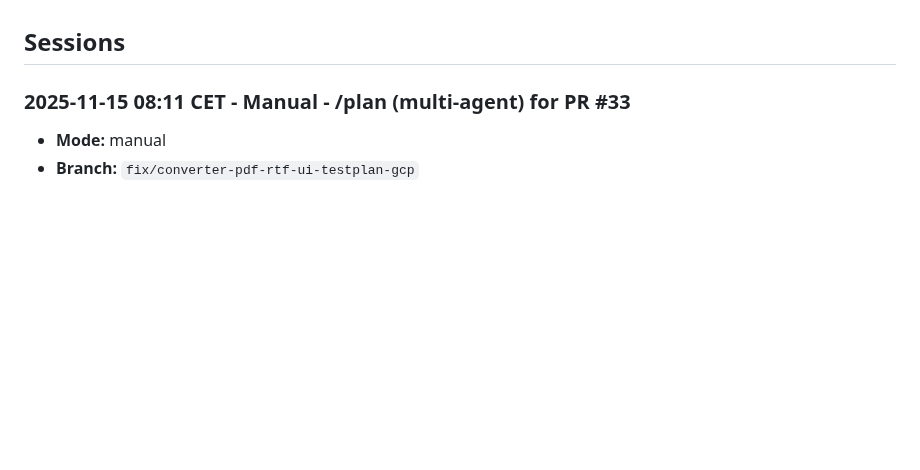
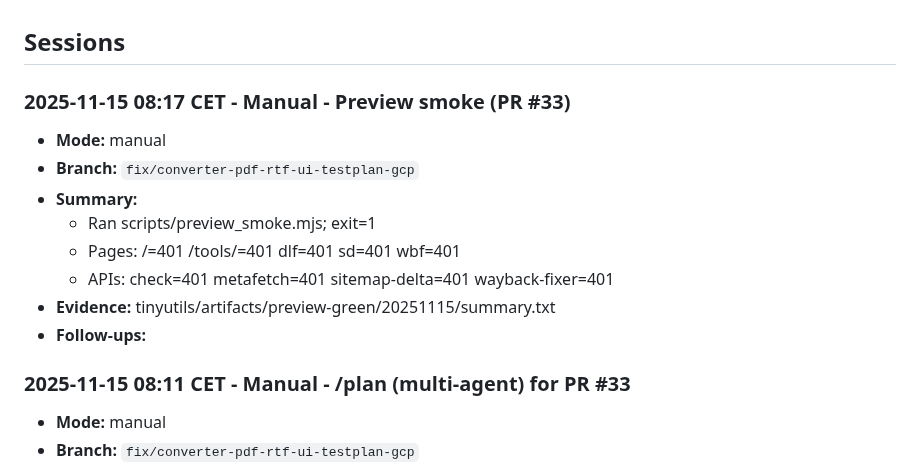
Before and after one commit to NicheToolsCavin/tinyutils, a Markdown page: docs/AGENT_RUN_LOG.md, the part around the change. GitHub-like rendering; blank space fills up the shorter version.

Commit message:
docs(run): preview smoke (Smoke FAIL) for PR #33

```diff
--- a/docs/AGENT_RUN_LOG.md
+++ b/docs/AGENT_RUN_LOG.md
@@ -215,6 +215,16 @@ Running log for agent-led work so freezes or mid-run swaps never erase context.
 - **Helper script:** Use `python scripts/log_run_entry.py --help` to append entries without manual editing.
 
 ## Sessions
+
+### 2025-11-15 08:17 CET - Manual - Preview smoke (PR #33)
+- **Mode:** manual
+- **Branch:** `fix/converter-pdf-rtf-ui-testplan-gcp`
+- **Summary:**
+  - Ran scripts/preview_smoke.mjs; exit=1
+  - Pages: /=401 /tools/=401 dlf=401 sd=401 wbf=401
+  - APIs: check=401 metafetch=401 sitemap-delta=401 wayback-fixer=401
+- **Evidence:** tinyutils/artifacts/preview-green/20251115/summary.txt
+- **Follow-ups:**
 
 ### 2025-11-15 08:11 CET - Manual - /plan (multi-agent) for PR #33
 - **Mode:** manual
```
Also changed, not shown: docs/AGENT_TASK_CHECKLIST.md (+1 -0 lines).
